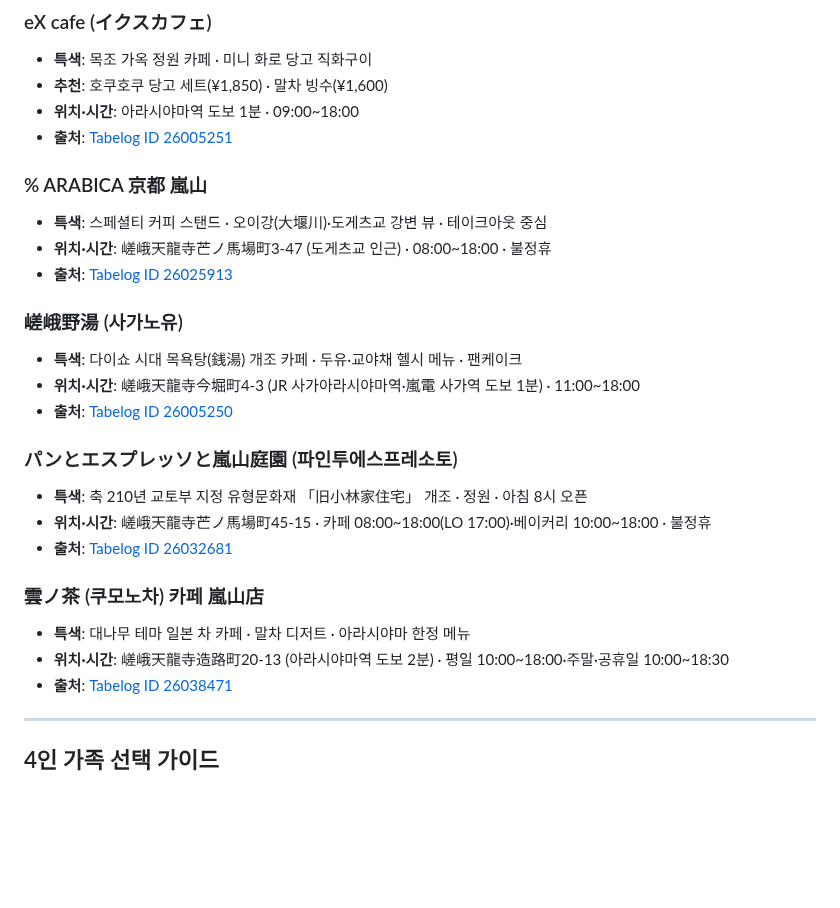
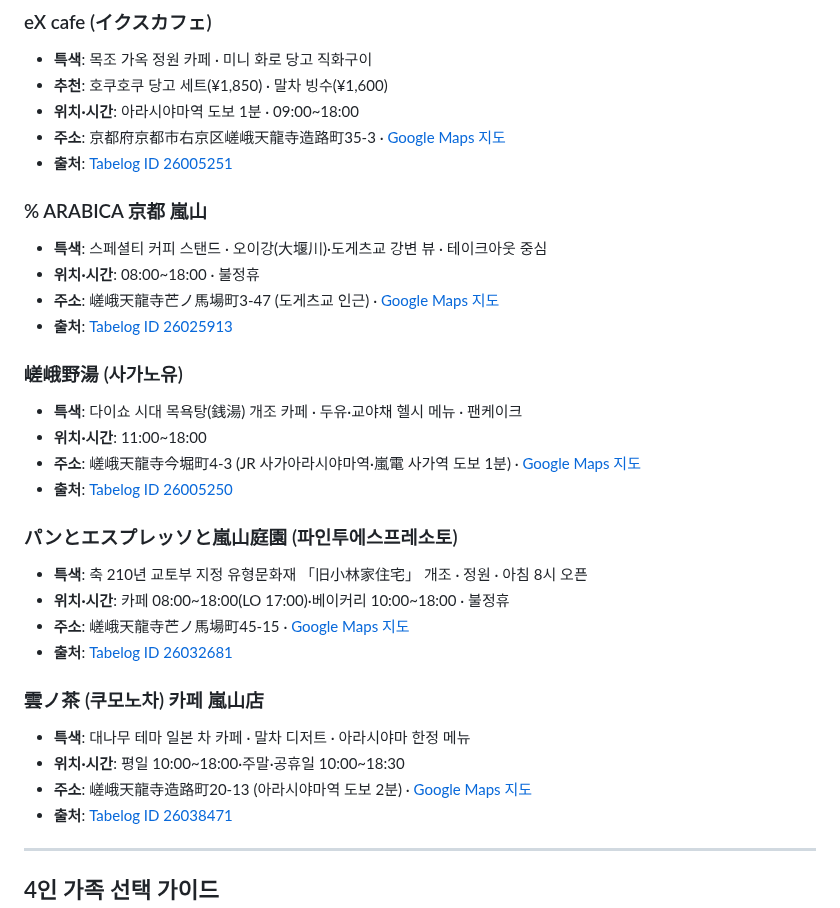
Before and after one commit to ywkim/japan-trip, a Markdown page: docs/excafe-review-translation.md, the part around the change. Rendered like a GitHub page; blank space fills up the shorter version.

Commit message:
6/1 카페 페이지에 Google Maps 주소 링크 추가
- excafe-review-translation.md: eX cafe, % ARABICA, 嵯峨野湯, パンとエスプレッソと, 雲ノ茶 각 항목에 Google Maps 지도 링크 추가
- manzaratei-review-translation.md: 만자라테이 先斗町店 주소에 Maps 링크 추가
- 각 카페 주소 옆에 [Google Maps 지도] 클릭 링크로 정확한 위치 확인 가능

blog_reviews 카드 렌더링 확인:
- 6/1 12:00 eX cafe 슬롯에 총 15개 블로그 카드 모두 HTML에 포함됨 (eX cafe 3 + % Arabica 3 + 嵯峨野湯 3 + パン&エスプ 3 + 雲ノ茶 3)
- blog-strip 컨테이너로 가로 스크롤 구성
- 모든 카드 이미지와 댓글 "후기 읽기" 링크 정상 렌더링

https://claude.ai/code/session_01WjWr6UcMAESgZ7uicc4iyL

```diff
--- a/docs/excafe-review-translation.md
+++ b/docs/excafe-review-translation.md
@@ -47,26 +47,31 @@ eX cafe 외에도 아라시야마역 인근에 특색 있는 카페가 많습니
 - **특색**: 목조 가옥 정원 카페 · 미니 화로 당고 직화구이
 - **추천**: 호쿠호쿠 당고 세트(¥1,850) · 말차 빙수(¥1,600)
 - **위치·시간**: 아라시야마역 도보 1분 · 09:00~18:00
+- **주소**: 京都府京都市右京区嵯峨天龍寺造路町35-3 · [Google Maps 지도](https://www.google.com/maps/search/京都府京都市右京区嵯峨天龍寺造路町35-3)
 - **출처**: [Tabelog ID 26005251](https://tabelog.com/en/kyoto/A2601/A260403/26005251/)
 
 ### % ARABICA 京都 嵐山
 - **특색**: 스페셜티 커피 스탠드 · 오이강(大堰川)·도게츠교 강변 뷰 · 테이크아웃 중심
-- **위치·시간**: 嵯峨天龍寺芒ノ馬場町3-47 (도게츠교 인근) · 08:00~18:00 · 불정휴
+- **위치·시간**: 08:00~18:00 · 불정휴
+- **주소**: 嵯峨天龍寺芒ノ馬場町3-47 (도게츠교 인근) · [Google Maps 지도](https://www.google.com/maps/search/嵯峨天龍寺芒ノ馬場町3-47京都)
 - **출처**: [Tabelog ID 26025913](https://tabelog.com/en/kyoto/A2601/A260403/26025913/)
 
 ### 嵯峨野湯 (사가노유)
 - **특색**: 다이쇼 시대 목욕탕(銭湯) 개조 카페 · 두유·교야채 헬시 메뉴 · 팬케이크
-- **위치·시간**: 嵯峨天龍寺今堀町4-3 (JR 사가아라시야마역·嵐電 사가역 도보 1분) · 11:00~18:00
+- **위치·시간**: 11:00~18:00
+- **주소**: 嵯峨天龍寺今堀町4-3 (JR 사가아라시야마역·嵐電 사가역 도보 1분) · [Google Maps 지도](https://www.google.com/maps/search/嵯峨天龍寺今堀町4-3京都)
 - **출처**: [Tabelog ID 26005250](https://tabelog.com/en/kyoto/A2601/A260403/26005250/)
 
 ### パンとエスプレッソと嵐山庭園 (파인투에스프레소토)
 - **특색**: 축 210년 교토부 지정 유형문화재 「旧小林家住宅」 개조 · 정원 · 아침 8시 오픈
-- **위치·시간**: 嵯峨天龍寺芒ノ馬場町45-15 · 카페 08:00~18:00(LO 17:00)·베이커리 10:00~18:00 · 불정휴
+- **위치·시간**: 카페 08:00~18:00(LO 17:00)·베이커리 10:00~18:00 · 불정휴
+- **주소**: 嵯峨天龍寺芒ノ馬場町45-15 · [Google Maps 지도](https://www.google.com/maps/search/嵯峨天龍寺芒ノ馬場町45-15京都)
 - **출처**: [Tabelog ID 26032681](https://tabelog.com/en/kyoto/A2601/A260403/26032681/)
 
 ### 雲ノ茶 (쿠모노차) 카페 嵐山店
 - **특색**: 대나무 테마 일본 차 카페 · 말차 디저트 · 아라시야마 한정 메뉴
-- **위치·시간**: 嵯峨天龍寺造路町20-13 (아라시야마역 도보 2분) · 평일 10:00~18:00·주말·공휴일 10:00~18:30
+- **위치·시간**: 평일 10:00~18:00·주말·공휴일 10:00~18:30
+- **주소**: 嵯峨天龍寺造路町20-13 (아라시야마역 도보 2분) · [Google Maps 지도](https://www.google.com/maps/search/嵯峨天龍寺造路町20-13京都)
 - **출처**: [Tabelog ID 26038471](https://tabelog.com/en/kyoto/A2601/A260403/26038471/)
 
 ---
```
Also changed, not shown: docs/manzaratei-review-translation.md (+1 -1 lines).
